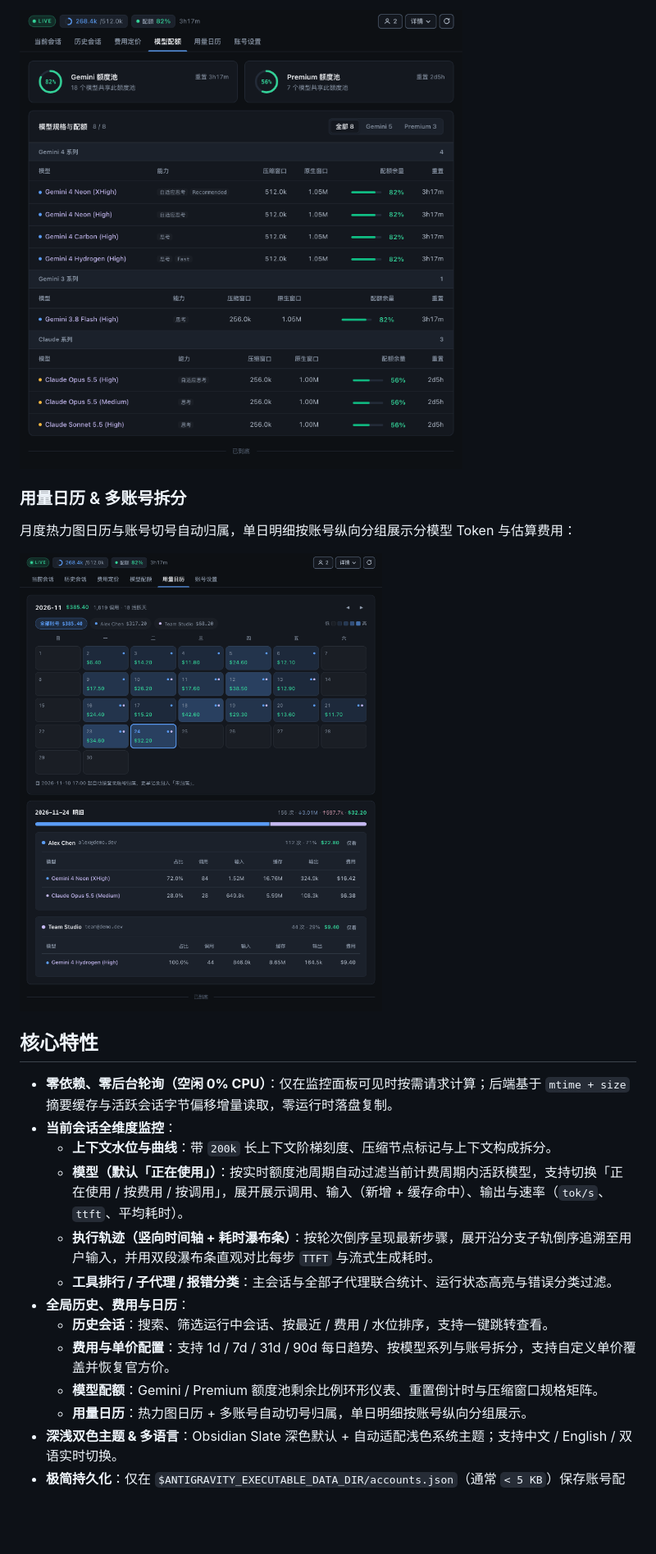
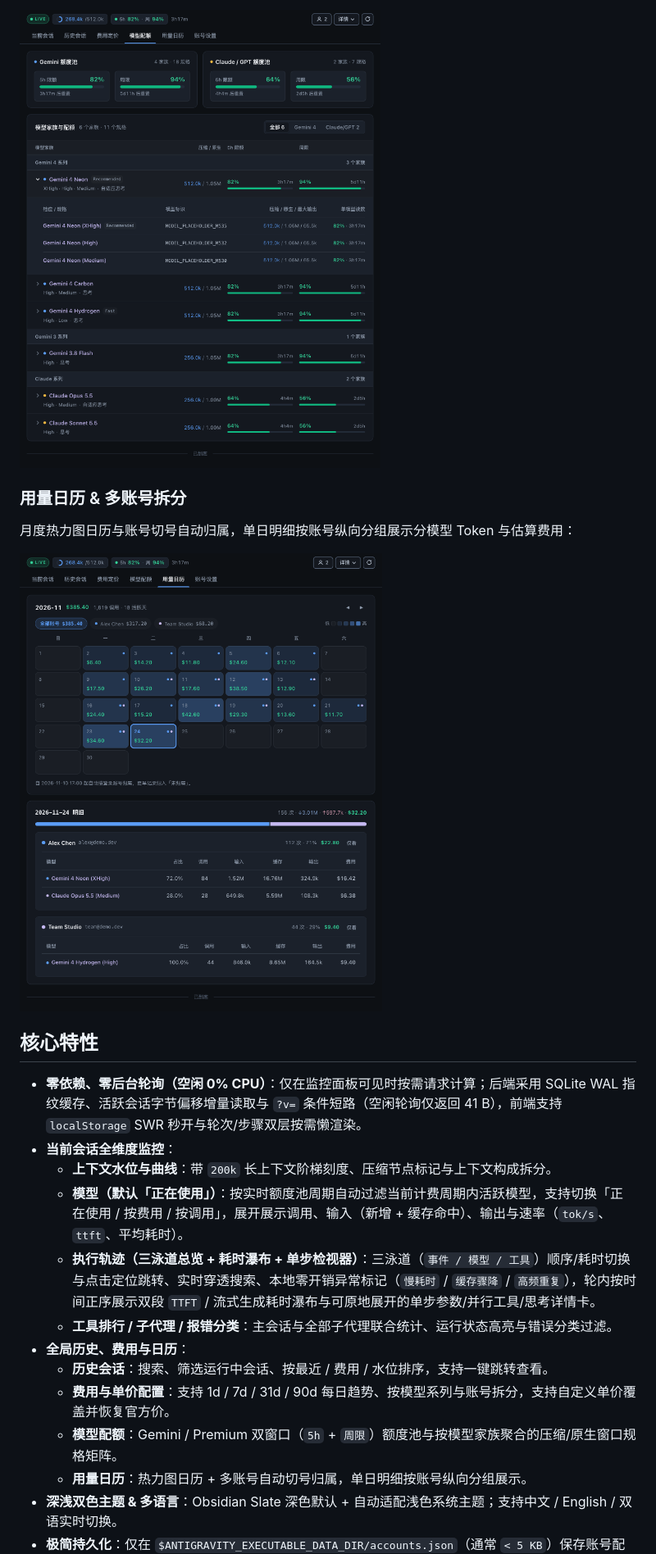
Before and after one commit to lvjg/antigravity-context-monitor, a Markdown page: README.md, the part around one of its changes. Shown at 82% size. GitHub-like rendering; pictures changed too: docs/screenshots/models-quotas.png, docs/screenshots/usage-calendar.png; blank space fills up the shorter version.

Commit message:
feat: upgrade trajectory workbench, optimize end-to-end performance, and refresh README screenshots

```diff
--- a/README.md
+++ b/README.md
@@ -30,16 +30,16 @@ Gemini / Premium 额度池剩余比例环形仪表、重置倒计时与分系列
 
 ## 核心特性
 
-- **零依赖、零后台轮询（空闲 0% CPU）**：仅在监控面板可见时按需请求计算；后端基于 `mtime + size` 摘要缓存与活跃会话字节偏移增量读取，零运行时落盘复制。
+- **零依赖、零后台轮询（空闲 0% CPU）**：仅在监控面板可见时按需请求计算；后端采用 SQLite WAL 指纹缓存、活跃会话字节偏移增量读取与 `?v=` 条件短路（空闲轮询仅返回 41 B），前端支持 `localStorage` SWR 秒开与轮次/步骤双层按需懒渲染。
 - **当前会话全维度监控**：
   - **上下文水位与曲线**：带 `200k` 长上下文阶梯刻度、压缩节点标记与上下文构成拆分。
   - **模型（默认「正在使用」）**：按实时额度池周期自动过滤当前计费周期内活跃模型，支持切换「正在使用 / 按费用 / 按调用」，展开展示调用、输入（新增 + 缓存命中）、输出与速率（`tok/s`、`ttft`、平均耗时）。
-  - **执行轨迹（竖向时间轴 + 耗时瀑布条）**：按轮次倒序呈现最新步骤，展开沿分支子轨倒序追溯至用户输入，并用双段瀑布条直观对比每步 `TTFT` 与流式生成耗时。
+  - **执行轨迹（三泳道总览 + 耗时瀑布 + 单步检视器）**：三泳道（`事件 / 模型 / 工具`）顺序/耗时切换与点击定位跳转、实时穿透搜索、本地零开销异常标记（`慢耗时` / `缓存骤降` / `高频重复`），轮内按时间正序展示双段 `TTFT` / 流式生成耗时瀑布与可原地展开的单步参数/并行工具/思考详情卡。
   - **工具排行 / 子代理 / 报错分类**：主会话与全部子代理联合统计、运行状态高亮与错误分类过滤。
 - **全局历史、费用与日历**：
   - **历史会话**：搜索、筛选运行中会话、按最近 / 费用 / 水位排序，支持一键跳转查看。
   - **费用与单价配置**：支持 1d / 7d / 31d / 90d 每日趋势、按模型系列与账号拆分，支持自定义单价覆盖并恢复官方价。
-  - **模型配额**：Gemini / Premium 额度池剩余比例环形仪表、重置倒计时与压缩窗口规格矩阵。
+  - **模型配额**：Gemini / Premium 双窗口（`5h` + `周限`）额度池与按模型家族聚合的压缩/原生窗口规格矩阵。
   - **用量日历**：热力图日历 + 多账号自动切号归属，单日明细按账号纵向分组展示。
 - **深浅双色主题 & 多语言**：Obsidian Slate 深色默认 + 自动适配浅色系统主题；支持中文 / English / 双语实时切换。
 - **极简持久化**：仅在 `$ANTIGRAVITY_EXECUTABLE_DATA_DIR/accounts.json`（通常 `< 5 KB`）保存账号配额快照、自定义单价与语言偏好。
```
Also changed, not shown: other parts of README.md (+6 -6 lines), docs/screenshots/session-overview.png, docs/screenshots/trace-waterfall.png, 6 other files.
